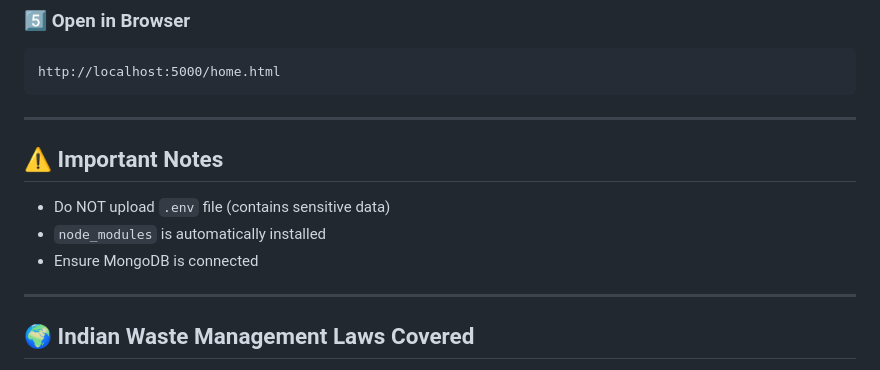
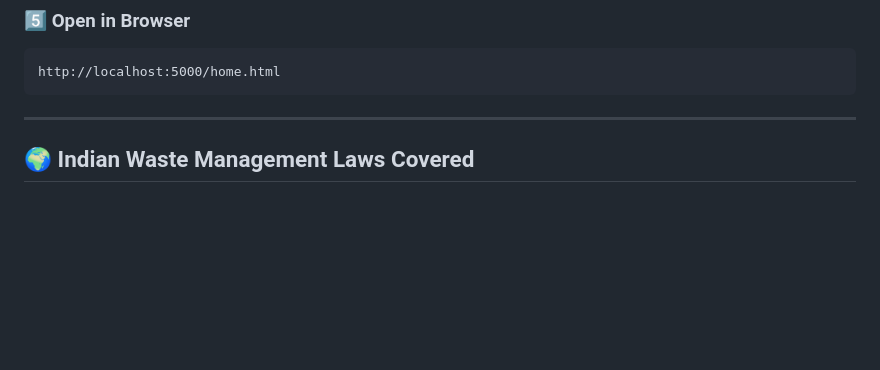
Before and after one commit to Satyam-Tiwari2007/Bhumi---Smart-waste-manager, a Markdown page: README.md, the part around the change. Drawn GitHub-style; blank space fills up the shorter version.

```diff
--- a/README.md
+++ b/README.md
@@ -179,13 +179,6 @@ http://localhost:5000/home.html
 
 ---
 
-## ⚠️ Important Notes
-
-* Do NOT upload `.env` file (contains sensitive data)
-* `node_modules` is automatically installed
-* Ensure MongoDB is connected
-
----
 
 ## 🌍 Indian Waste Management Laws Covered
 
```
